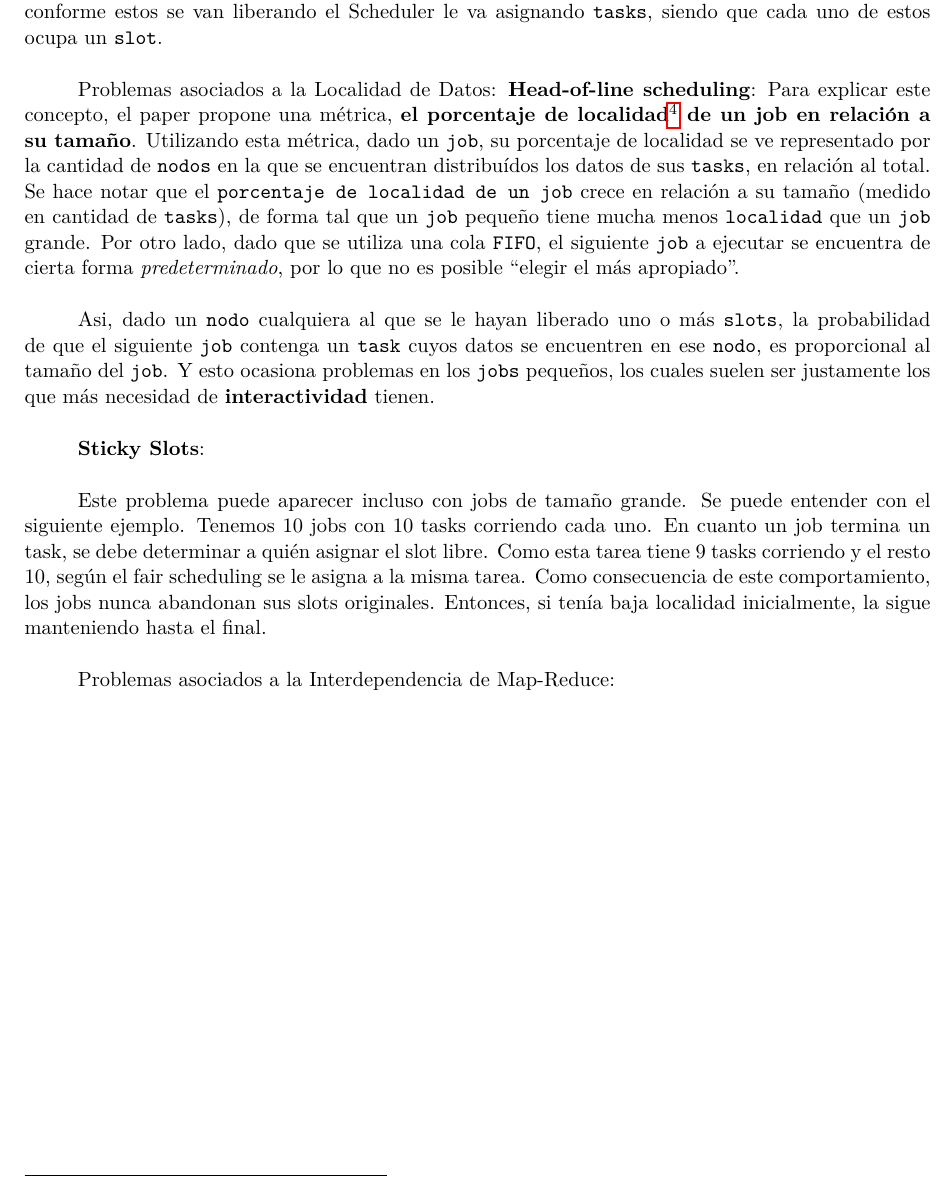
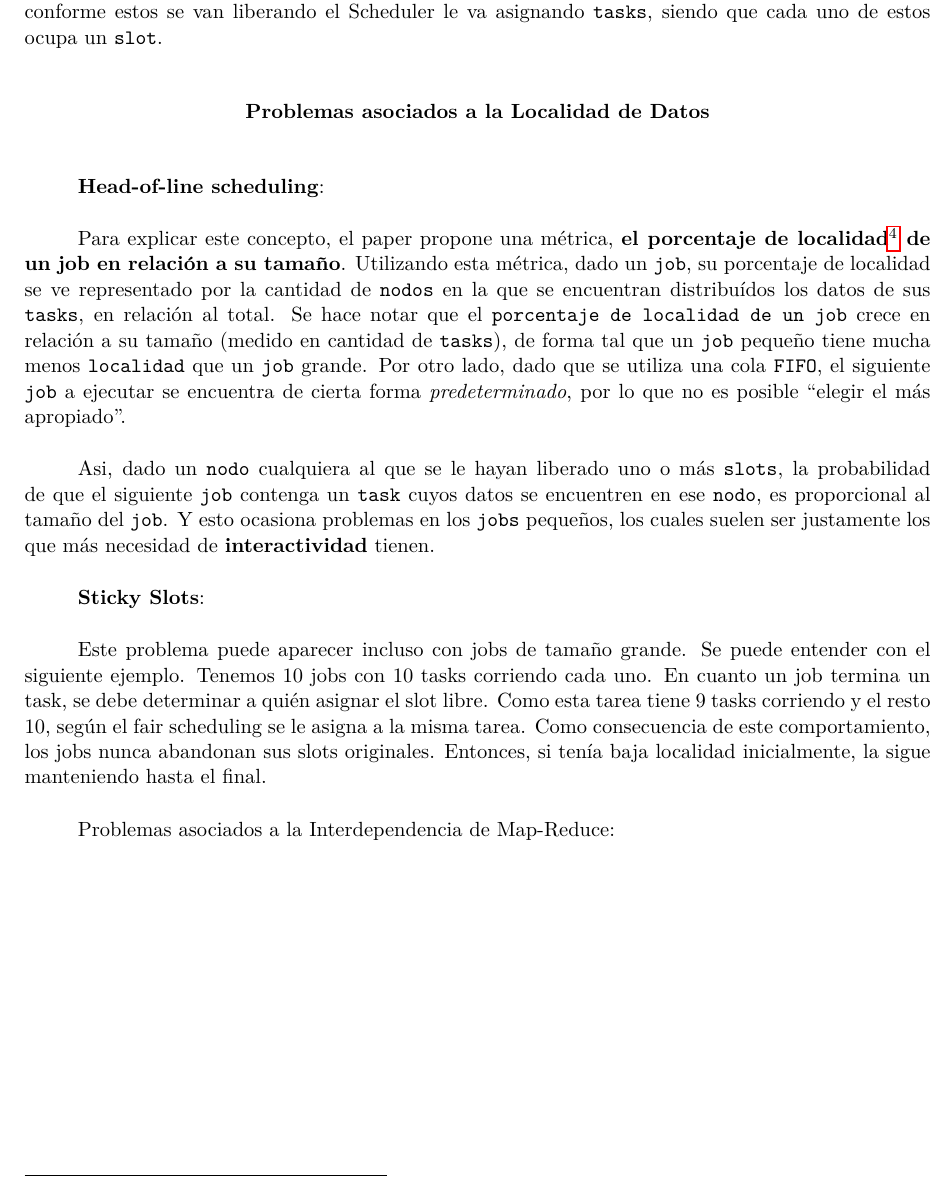
Before and after one commit to lbarrios/uba-so-2014-2c, a LaTeX document (tp3/informe/informe.tex): part of page 14 of 18, cut so that both start at the same text. Compiled offline with pdfLaTeX.

Commit message:
format fix

```diff
--- a/tp3/informe/informe.tex
+++ b/tp3/informe/informe.tex
@@ -433,8 +433,13 @@ cantidad de \texttt{slots de ejecución}, y conforme estos se van liberando el
 Scheduler le va asignando \texttt{tasks}, siendo que cada uno de estos ocupa
 un \texttt{slot}.
 
-Problemas asociados a la Localidad de Datos:
-\textbf{Head-of-line scheduling}: Para explicar este concepto, el paper propone
+\centerbf{Problemas asociados a la Localidad de Datos}
+
+% - HOL Scheduling
+
+\textbf{Head-of-line scheduling}:
+
+Para explicar este concepto, el paper propone
 una métrica, \textbf{el porcentaje de localidad\footnote{En el paper se
 distingue entre localidad de nodo y localidad de rack; la idea sigue siendo la
 misma.} de un job en relación a su tamaño}. Utilizando esta métrica, dado un
```
Also changed, not shown: tp3/informe/informe.tex (2 more changed lines).
